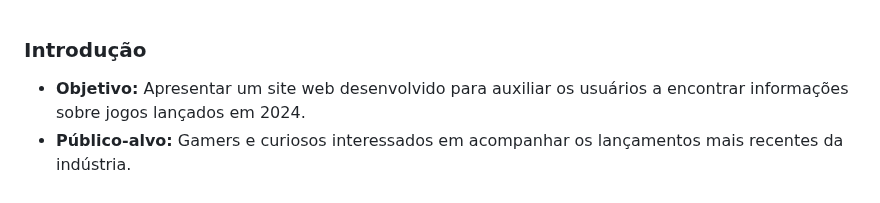
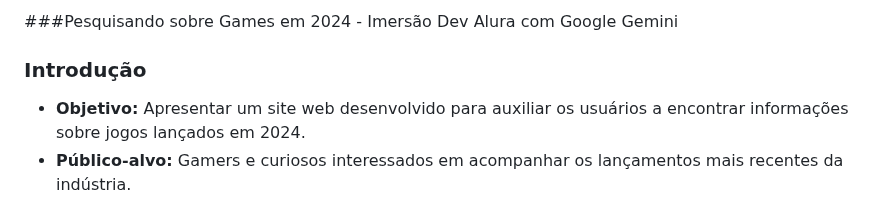
Before and after one commit to Luuhs21/PesquisaGame, a Markdown page: README.md, the part around the change. GitHub-like rendering.

```diff
--- a/README.md
+++ b/README.md
@@ -1,3 +1,5 @@
+###Pesquisando sobre Games em 2024 - Imersão Dev Alura com Google Gemini
+
 ### Introdução
 
 - **Objetivo:** Apresentar um site web desenvolvido para auxiliar os usuários a encontrar informações sobre jogos lançados em 2024.
```
